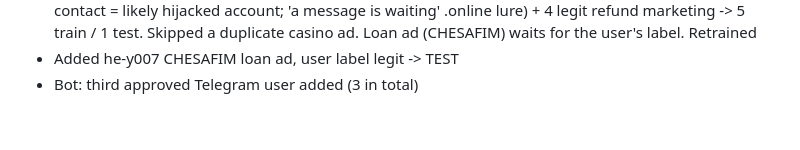
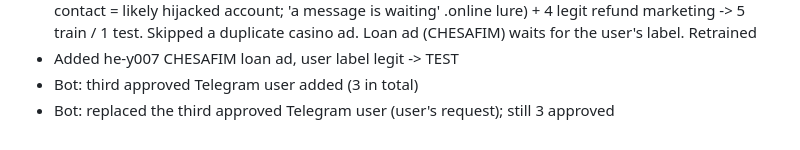
Before and after one commit to avishagMinnes/scam-detector, a Markdown page: LOG.md, the part around the change. Rendered like a GitHub page.

Commit message:
Log: replaced one approved bot user
Co-Authored-By: Claude Opus 5.5 <noreply@anthropic.com>

```diff
--- a/LOG.md
+++ b/LOG.md
@@ -76,3 +76,4 @@
 - Added 6 from a family member's phone (2026-10-13): 2 scams (counterfeit goods sent from a saved contact = likely hijacked account; 'a message is waiting' .online lure) + 4 legit refund marketing -> 5 train / 1 test. Skipped a duplicate casino ad. Loan ad (CHESAFIM) waits for the user's label. Retrained
 - Added he-y007 CHESAFIM loan ad, user label legit -> TEST
 - Bot: third approved Telegram user added (3 in total)
+- Bot: replaced the third approved Telegram user (user's request); still 3 approved
```
